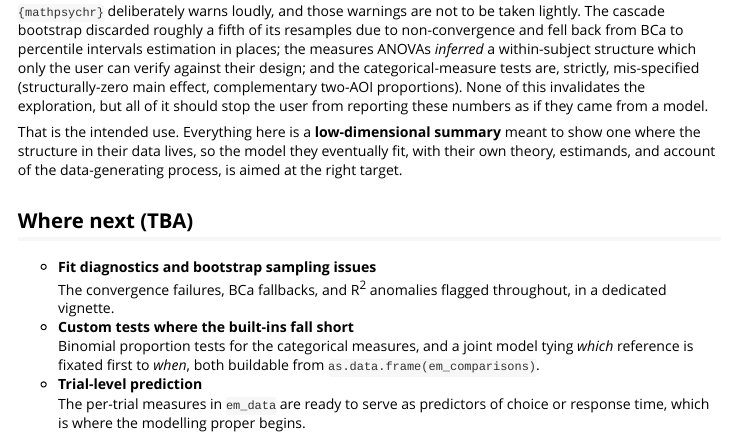
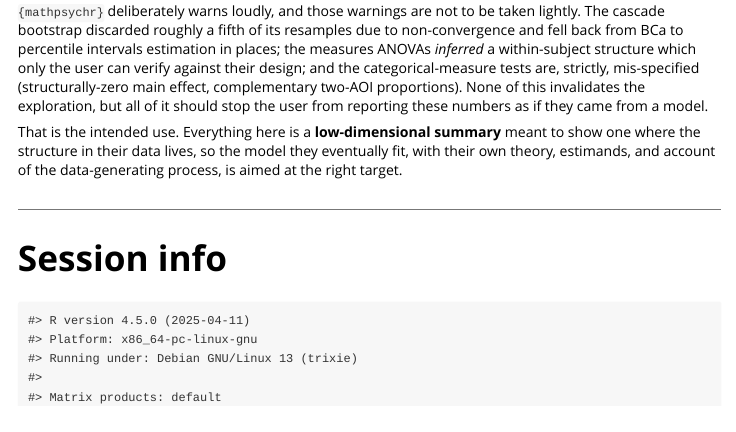
Before and after one commit to josefmana/mathpsychr, an R Markdown document (vignettes/eyetracking-tripletviewing.Rmd): the page in a window 1100 px wide, from 17800 px down. Rendered offline with R 4.5, knitr and Pandoc, with nearby package versions; some code elsewhere in the file could not run offline; long lines of code are wrapped.

Commit message:
docs(eyetracking): remove `Where next (TBA)` section
- investigate previous commit for the TBA section

Closes #15

```diff
--- a/vignettes/eyetracking-tripletviewing.Rmd
+++ b/vignettes/eyetracking-tripletviewing.Rmd
@@ -827,16 +827,6 @@ Taken together, the presented data and models imply that difficulty changes how
 
 That is the intended use. Everything here is a **low-dimensional summary** meant to show one where the structure in their data lives, so the model they eventually fit, with their own theory, estimands, and account of the data-generating process, is aimed at the right target.
 
-## Where next (TBA)
-
-* **Fit diagnostics and bootstrap sampling issues**
-  The convergence failures, BCa fallbacks, and R^2^ anomalies flagged throughout, in a dedicated vignette.
-* **Custom tests where the built-ins fall short**
-  Binomial proportion tests for the categorical measures, and a joint model tying *which* reference is fixated first to *when*, both buildable
-  from `as.data.frame(em_comparisons)`.
-* **Trial-level prediction**
-  The per-trial measures in `em_data` are ready to serve as predictors of choice or response time, which is where the modelling proper begins.
-
 ---
 
 # Session info
```
